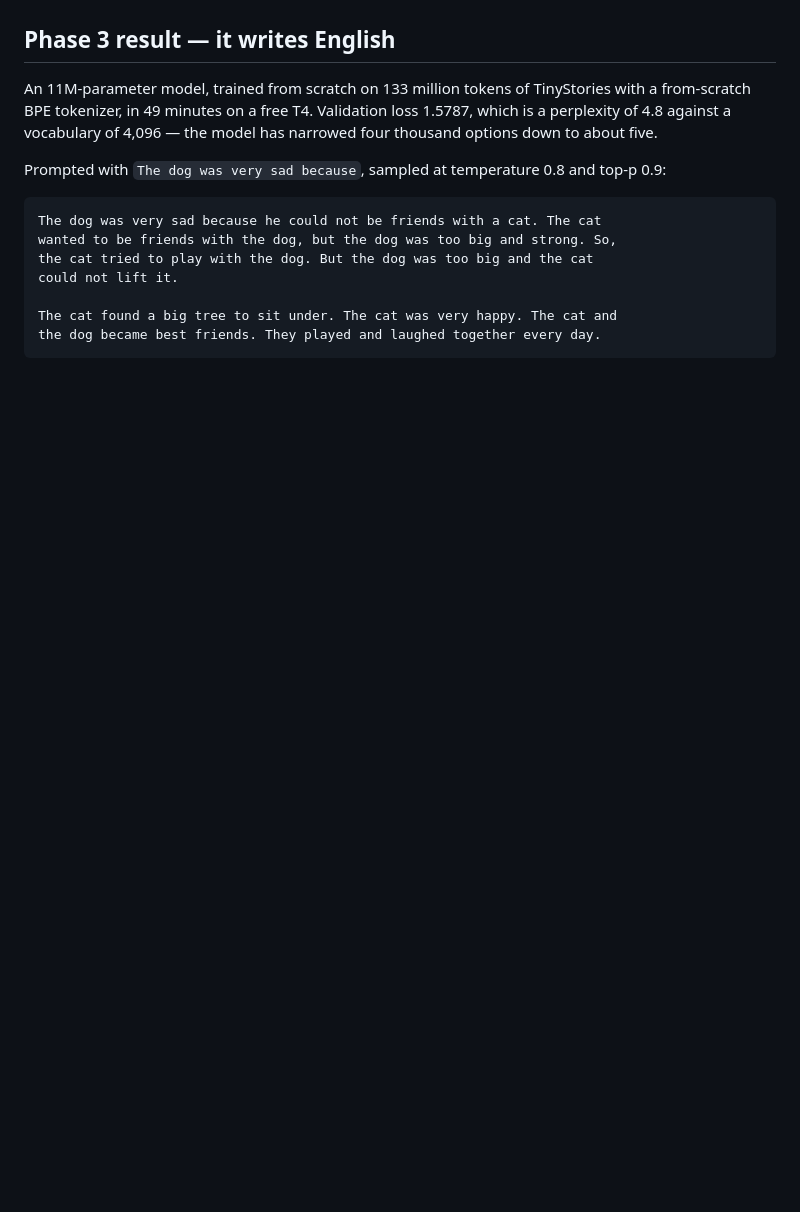
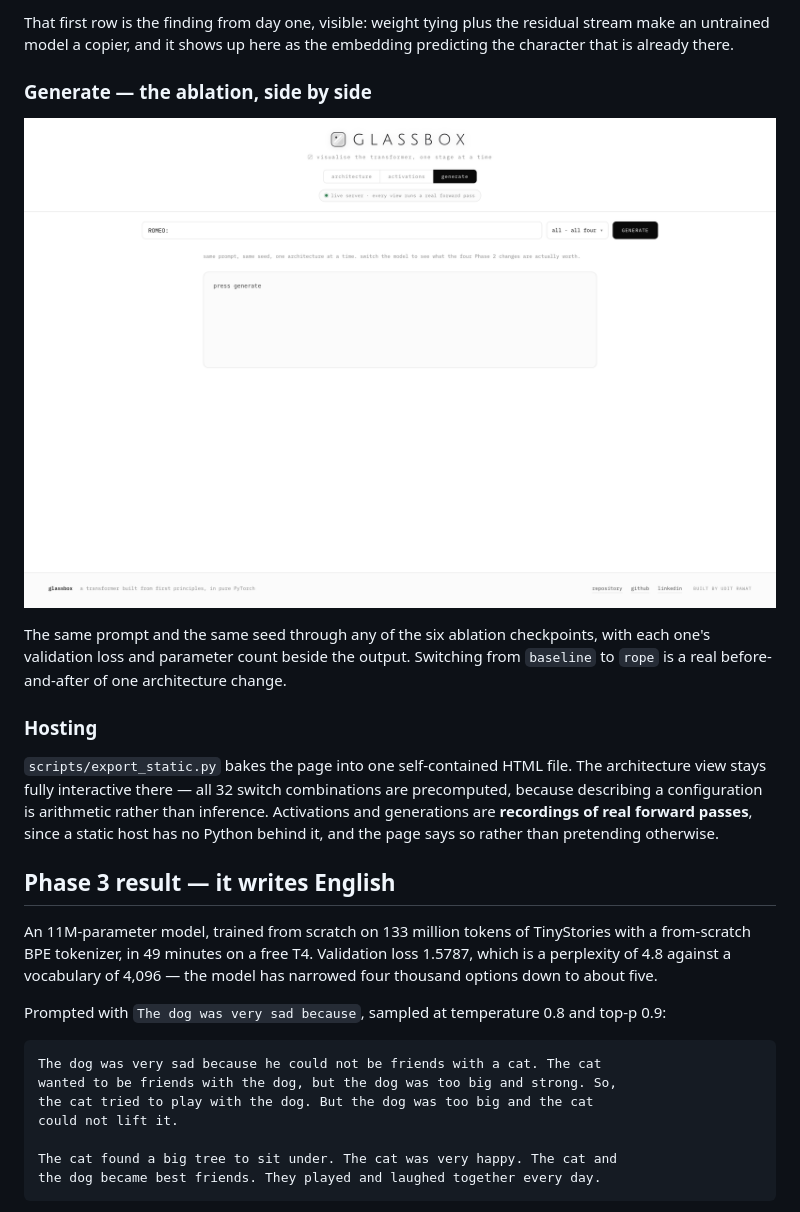
Before and after one commit to udit-rawat/glassbox, a Markdown page: README.md, the part around one of its changes. Rendered like a GitHub page; blank space fills up the shorter version.

```diff
--- a/README.md
+++ b/README.md
@@ -39,3 +93,23 @@ and watched while it runs. The opposite of a black box.
+That first row is the finding from day one, visible: weight tying plus the
+residual stream make an untrained model a copier, and it shows up here as the
+embedding predicting the character that is already there.
+
+### Generate — the ablation, side by side
+
+![The generate view](docs/images/generate.png)
+
+The same prompt and the same seed through any of the six ablation checkpoints,
+with each one's validation loss and parameter count beside the output. Switching
+from `baseline` to `rope` is a real before-and-after of one architecture change.
+
+### Hosting
+
+`scripts/export_static.py` bakes the page into one self-contained HTML file.
+The architecture view stays fully interactive there — all 32 switch
+combinations are precomputed, because describing a configuration is arithmetic
+rather than inference. Activations and generations are **recordings of real
+forward passes**, since a static host has no Python behind it, and the page
+says so rather than pretending otherwise.
 
 ## Phase 3 result — it writes English
 
```
Also changed, not shown: other parts of README.md (+56 -2 lines).
